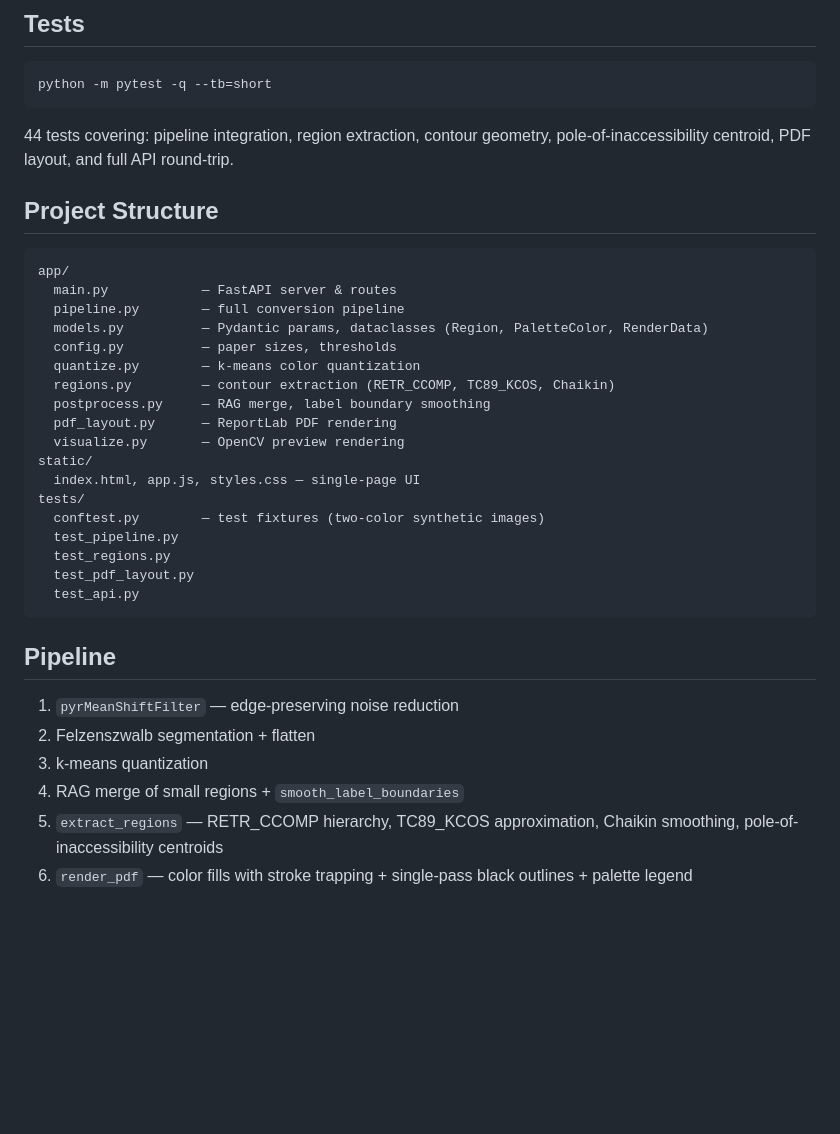
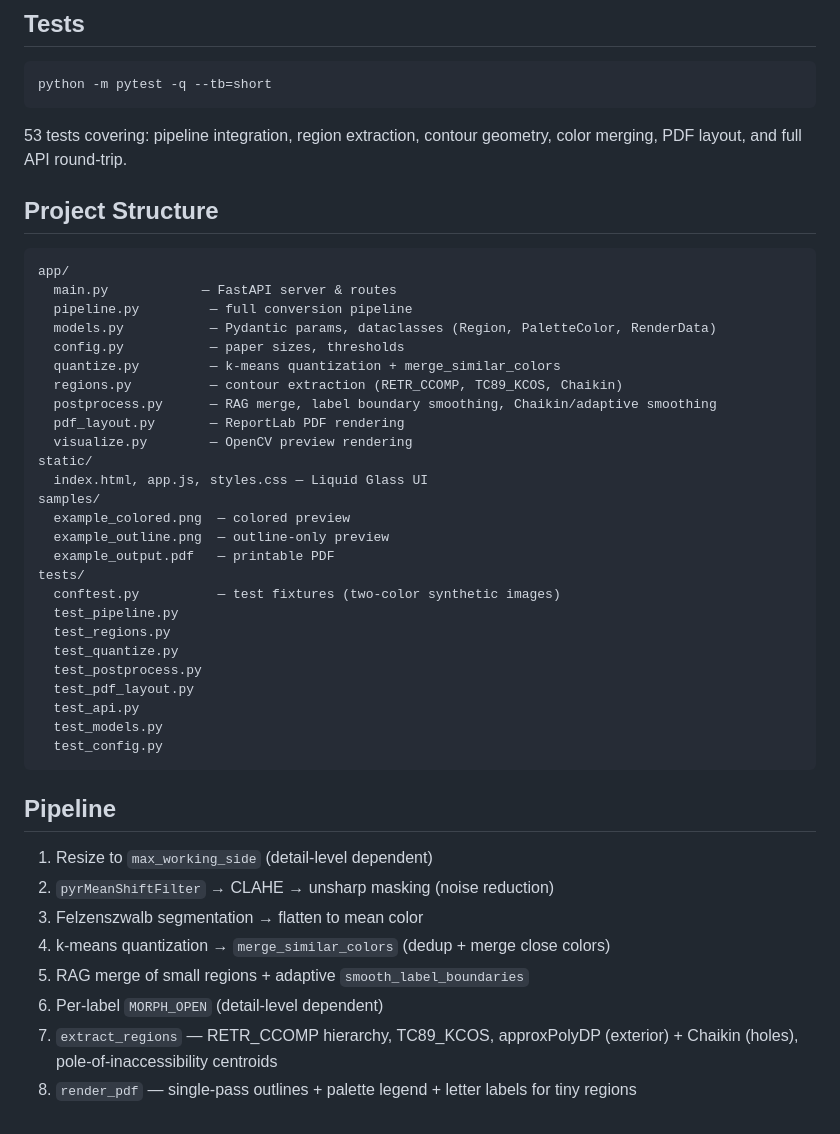
Before and after one commit to sergei-kolos/image2image-coloring-book, a Markdown page: README.md, the part around one of its changes. GitHub-like rendering; blank space fills up the shorter version.

````diff
--- a/README.md
+++ b/README.md
@@ -36,36 +57,46 @@ Open `http://localhost:8000`, upload an image, adjust parameters, and click "Gen
 python -m pytest -q --tb=short
 ```
 
-44 tests covering: pipeline integration, region extraction, contour geometry, pole-of-inaccessibility centroid, PDF layout, and full API round-trip.
+53 tests covering: pipeline integration, region extraction, contour geometry, color merging, PDF layout, and full API round-trip.
 
 ## Project Structure
 
 ```
 app/
   main.py            — FastAPI server & routes
-  pipeline.py        — full conversion pipeline
-  models.py          — Pydantic params, dataclasses (Region, PaletteColor, RenderData)
-  config.py          — paper sizes, thresholds
-  quantize.py        — k-means color quantization
-  regions.py         — contour extraction (RETR_CCOMP, TC89_KCOS, Chaikin)
-  postprocess.py     — RAG merge, label boundary smoothing
-  pdf_layout.py      — ReportLab PDF rendering
-  visualize.py       — OpenCV preview rendering
+  pipeline.py         — full conversion pipeline
+  models.py           — Pydantic params, dataclasses (Region, PaletteColor, RenderData)
+  config.py           — paper sizes, thresholds
+  quantize.py         — k-means quantization + merge_similar_colors
+  regions.py          — contour extraction (RETR_CCOMP, TC89_KCOS, Chaikin)
+  postprocess.py      — RAG merge, label boundary smoothing, Chaikin/adaptive smoothing
+  pdf_layout.py       — ReportLab PDF rendering
+  visualize.py        — OpenCV preview rendering
 static/
-  index.html, app.js, styles.css — single-page UI
+  index.html, app.js, styles.css — Liquid Glass UI
+samples/
+  example_colored.png  — colored preview
+  example_outline.png  — outline-only preview
+  example_output.pdf   — printable PDF
 tests/
-  conftest.py        — test fixtures (two-color synthetic images)
+  conftest.py          — test fixtures (two-color synthetic images)
   test_pipeline.py
   test_regions.py
+  test_quantize.py
+  test_postprocess.py
   test_pdf_layout.py
   test_api.py
+  test_models.py
+  test_config.py
 ```
 
 ## Pipeline
 
-1. `pyrMeanShiftFilter` — edge-preserving noise reduction
-2. Felzenszwalb segmentation + flatten
-3. k-means quantization
-4. RAG merge of small regions + `smooth_label_boundaries`
-5. `extract_regions` — RETR_CCOMP hierarchy, TC89_KCOS approximation, Chaikin smoothing, pole-of-inaccessibility centroids
-6. `render_pdf` — color fills with stroke trapping + single-pass black outlines + palette legend
+1. Resize to `max_working_side` (detail-level dependent)
+2. `pyrMeanShiftFilter` → CLAHE → unsharp masking (noise reduction)
+3. Felzenszwalb segmentation → flatten to mean color
+4. k-means quantization → `merge_similar_colors` (dedup + merge close colors)
+5. RAG merge of small regions + adaptive `smooth_label_boundaries`
+6. Per-label `MORPH_OPEN` (detail-level dependent)
+7. `extract_regions` — RETR_CCOMP hierarchy, TC89_KCOS, approxPolyDP (exterior) + Chaikin (holes), pole-of-inaccessibility centroids
+8. `render_pdf` — single-pass outlines + palette legend + letter labels for tiny regions
````
Also changed, not shown: other parts of README.md (+30 -9 lines), samples/example_colored.png (added), samples/example_outline.png (added), 3 other files.
